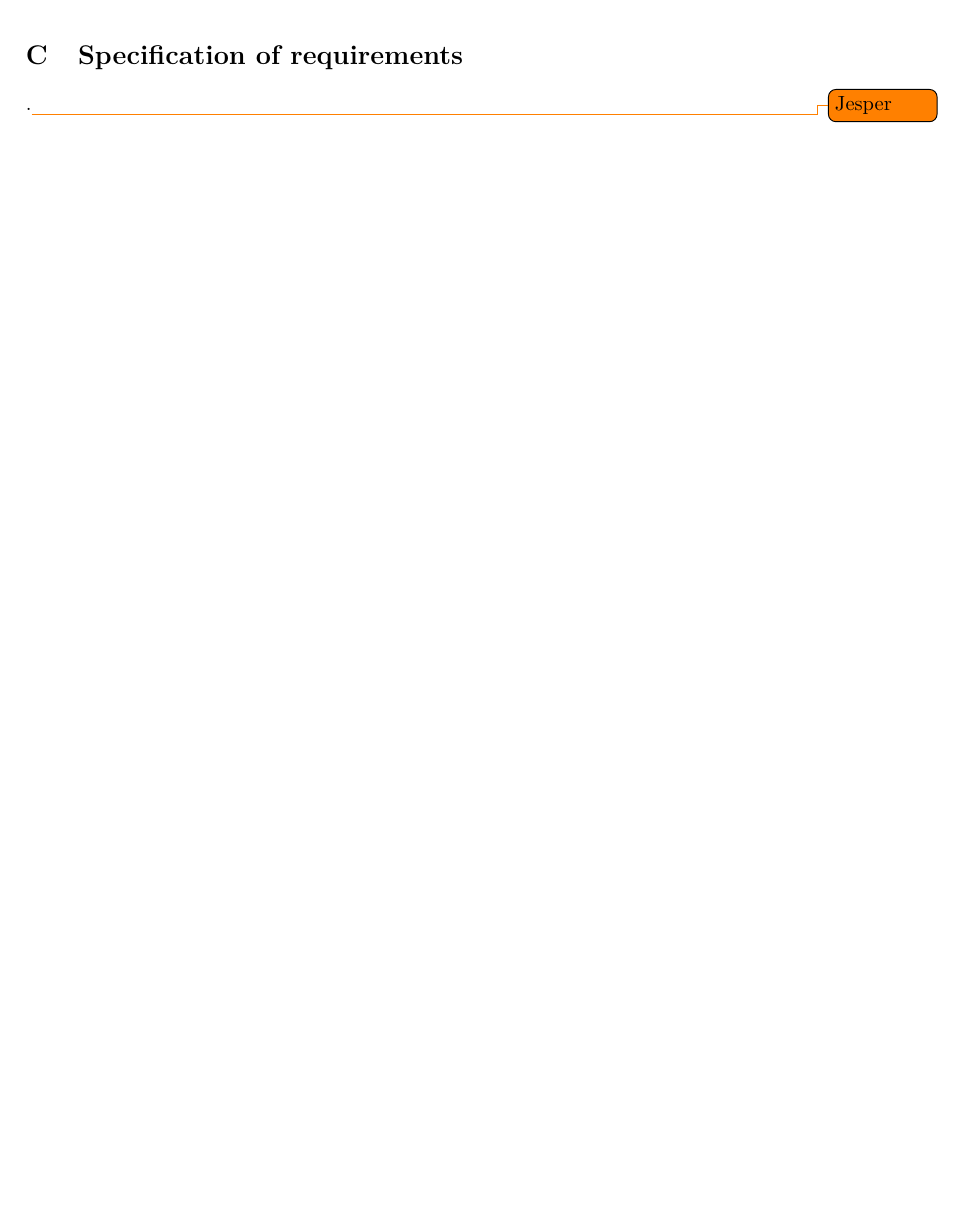
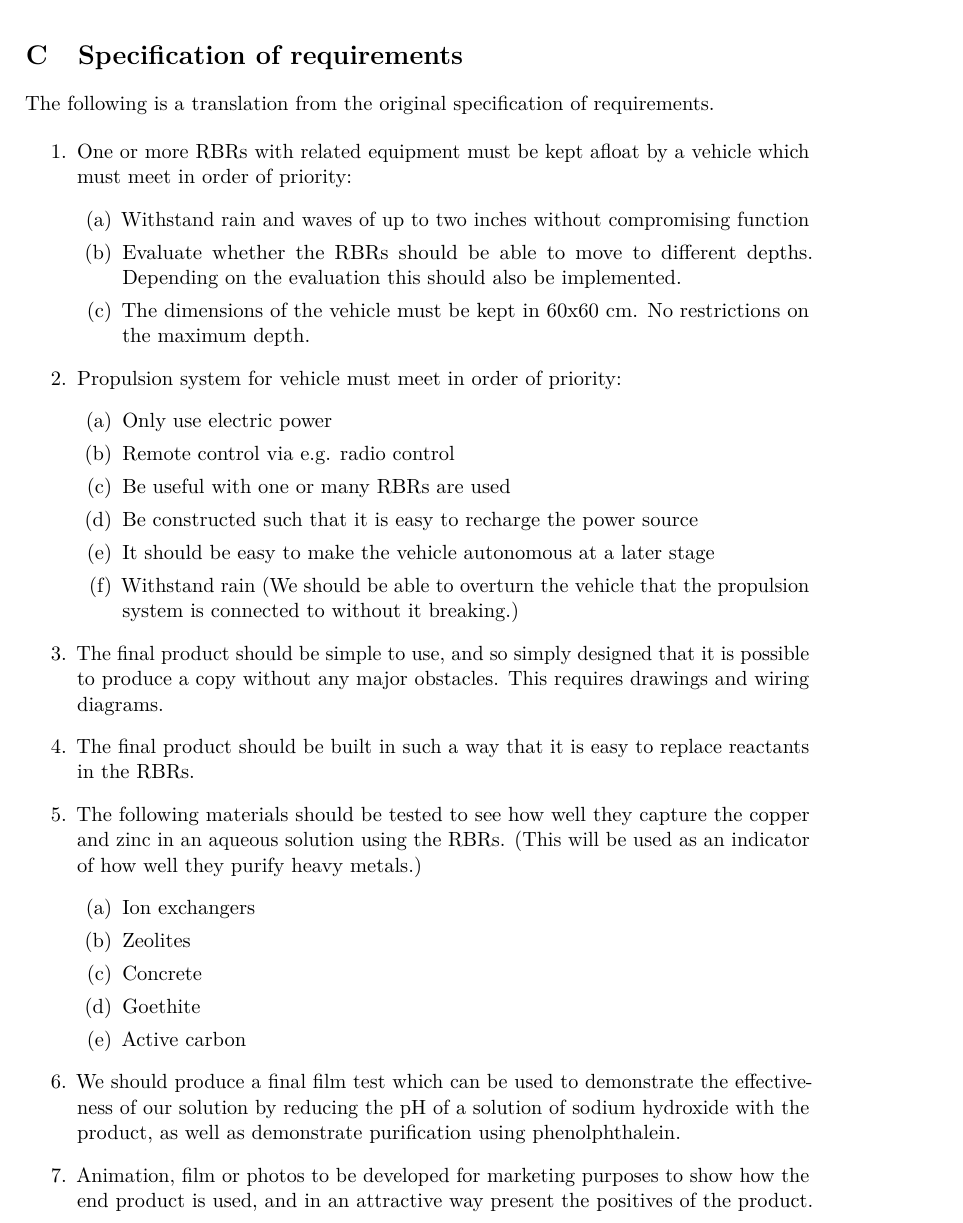
Before and after one commit to dbt-grupp-5/rapport, a LaTeX paper (document.tex, which reads appendix.tex): part of page 30 of 30, cut so that both start at the same text, the shorter picture padded with empty space. Compiled offline with pdfLaTeX.

Commit message:
Added requirements in the appendix

```diff
--- a/appendix.tex
+++ b/appendix.tex
@@ -138,4 +138,34 @@ was fastened to the platform using handmade angle brackets and a nut.
 
 \clearpage
 \section{Specification of requirements}\label{kravspec}
-.\todo{Jesper}
+The following is a translation from the original specification of requirements.
+
+\begin{enumerate}
+    \item One or more RBRs with related equipment must be kept afloat by a vehicle which must meet in order of priority:
+    \begin{enumerate}
+        \item Withstand rain and waves of up to two inches without compromising function
+        \item Evaluate whether the RBRs should be able to move to different depths. Depending on the evaluation this should also be implemented.
+        \item The dimensions of the vehicle must be kept in 60x60~cm. No restrictions on the maximum depth.
+    \end{enumerate}
+    \item Propulsion system for vehicle must meet in order of priority:
+    \begin{enumerate}
+        \item Only use electric power
+        \item Remote control via e.g. radio control
+        \item Be useful with one or many RBRs are used
+        \item Be constructed such that it is easy to recharge the power source
+        \item It should be easy to make the vehicle autonomous at a later stage
+        \item Withstand rain (We should be able to overturn the vehicle that the propulsion system is connected to without it breaking.)
+    \end{enumerate}
+    \item The final product should be simple to use, and so simply designed that it is possible to produce a copy without any major obstacles. This requires drawings and wiring diagrams.
+    \item The final product should be built in such a way that it is easy to replace reactants in the RBRs.
+    \item The following materials should be tested to see how well they capture the copper and zinc in an aqueous solution using the RBRs. (This will be used as an indicator of how well they purify heavy metals.)
+    \begin{enumerate}
+        \item Ion exchangers
+        \item Zeolites
+        \item Concrete
+        \item Goethite
+        \item Active carbon
+    \end{enumerate}
+    \item We should produce a final film test which can be used to demonstrate the effectiveness of our solution by reducing the pH of a solution of sodium hydroxide with the product, as well as demonstrate purification using phenolphthalein.
+    \item Animation, film or photos to be developed for marketing purposes to show how the end product is used, and in an attractive way present the positives of the product.
+\end{enumerate}
```
